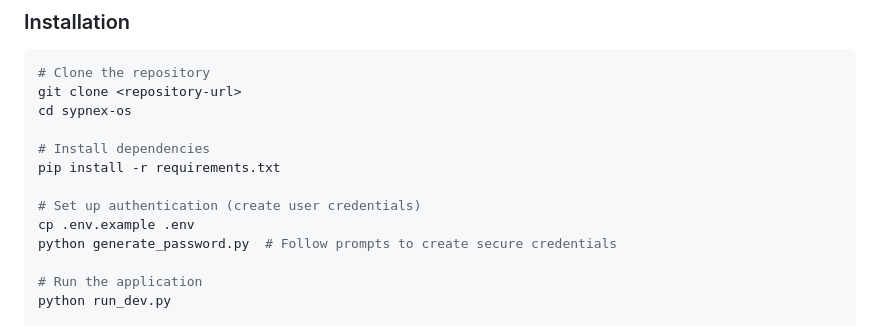
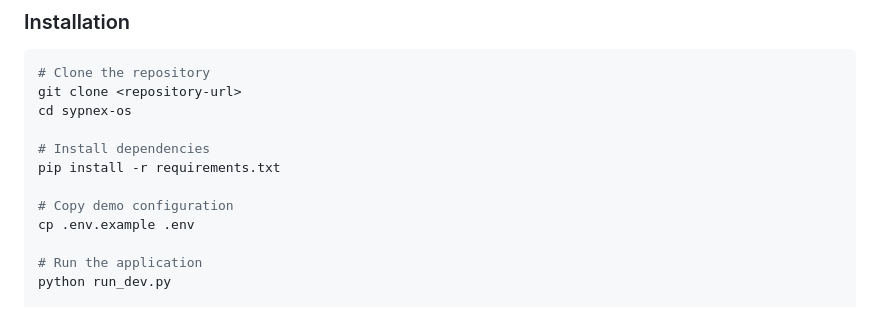
Before and after one commit to Sypnex-LLC/sypnex-os, a Markdown page: README.md, the part around one of its changes. GitHub-like rendering.

```diff
--- a/README.md
+++ b/README.md
@@ -154,9 +91,8 @@ cd sypnex-os
 # Install dependencies
 pip install -r requirements.txt
 
-# Set up authentication (create user credentials)
+# Copy demo configuration
 cp .env.example .env
-python generate_password.py  # Follow prompts to create secure credentials
 
 # Run the application
 python run_dev.py
```
Also changed, not shown: other parts of README.md (+7 -86 lines).
